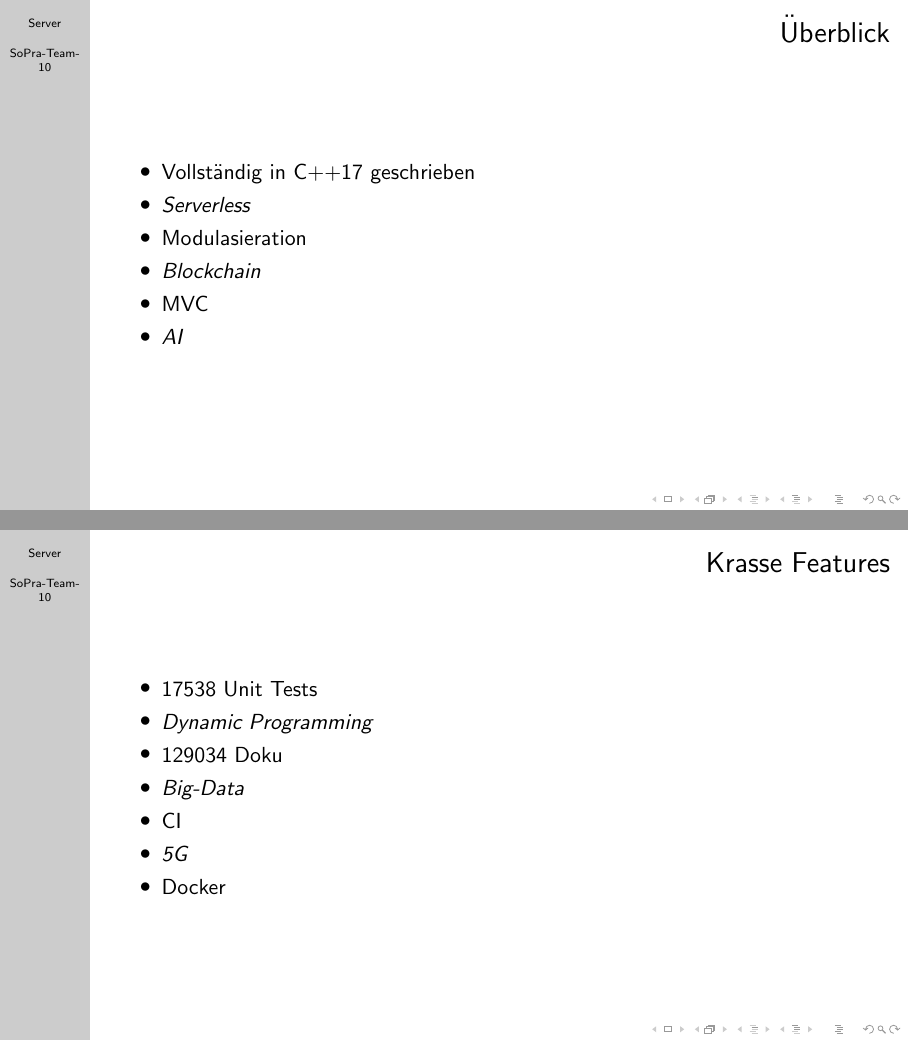
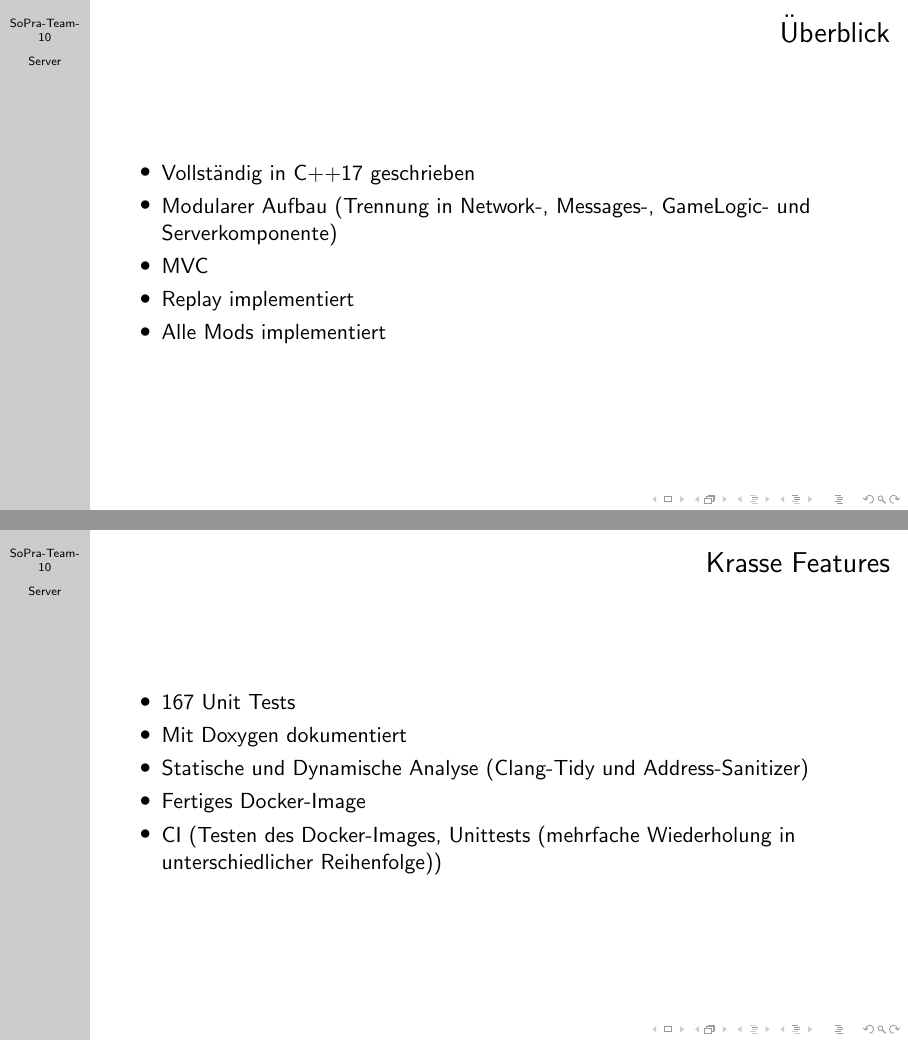
Before and after one commit to SoPra-Team-10/LightningTalk, LaTeX slides (main.tex): pages 7 and 14 of 14 before the commit and pages 6 and 11 of 11 after it, joined at a grey line. Compiled offline with pdfLaTeX; a LaTeX package or settings file that is missing is left out.

Commit message:
Mehr sinnvollen Inhalt

```diff
--- a/main.tex
+++ b/main.tex
@@ -28,8 +28,8 @@
 }
 
 
-\title{Server}
-\author{SoPra-Team-10}
+\title{SoPra-Team-10}
+\author{Server}
 \date{\today}
 
 \begin{document}
@@ -40,34 +40,28 @@
     \begin{itemize}
         \item Vollständig in C++17 geschrieben
             \pause
-        \item \textit{Serverless}
-            \pause
-        \item Modulasieration
-            \pause
-        \item \textit{Blockchain}
+        \item Modularer Aufbau (Trennung in Network-, Messages-, GameLogic- und Serverkomponente)
             \pause
         \item MVC
             \pause
-        \item \textit{AI}
+        \item Replay implementiert
+            \pause
+        \item Alle Mods implementiert
     \end{itemize}
 \end{frame}
 
 \begin{frame}
     \frametitle{Krasse Features}
     \begin{itemize}
-        \item 17538 Unit Tests
+        \item 167 Unit Tests %TODO update me
             \pause
-        \item \textit{Dynamic Programming}
+        \item Mit Doxygen dokumentiert
             \pause
-        \item 129034 Doku
+        \item Statische und Dynamische Analyse (Clang-Tidy und Address-Sanitizer)
             \pause
-        \item \textit{Big-Data}
+        \item Fertiges Docker-Image
             \pause
-        \item CI
-            \pause
-        \item \textit{5G}
-            \pause
-        \item Docker
+        \item CI (Testen des Docker-Images, Unittests (mehrfache Wiederholung in unterschiedlicher Reihenfolge))
     \end{itemize}
 \end{frame}
 
```
